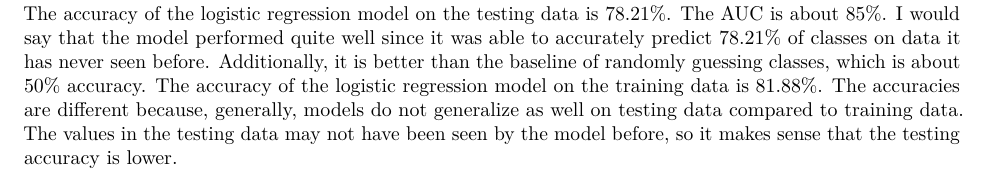
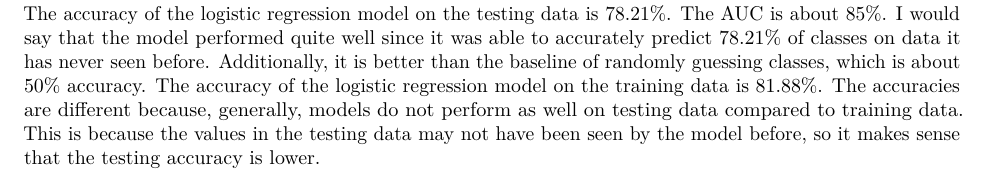
Before and after one commit to EWang229/131-homework3, an R Markdown document (131-homework3.Rmd): part of page 7 of 7, cut so that both start at the same text. Rendered offline with R 4.5, knitr and Pandoc, then LaTeX, with nearby package versions; both versions are drawn in the output format of the newer one; some code elsewhere in the file could not run offline.

Commit message:
rmd + pdf file

````diff
--- a/131-homework3.Rmd
+++ b/131-homework3.Rmd
@@ -2,12 +2,12 @@
 title: "Homework 3"
 author: "PSTAT 131/231"
 output:
+  pdf_document:
+    toc: yes
   html_document:
     toc: yes
     toc_float: yes
     code_folding: show
-  pdf_document:
-    toc: yes
 ---
 
 ```{r setup, include=FALSE}
@@ -244,4 +244,4 @@ augment(log_titanic_fit, new_data = titanic_test) %>%  # calculating AUC
   roc_auc(survived, .pred_Yes)
 ```
 
-The accuracy of the logistic regression model on the testing data is 78.21%. The AUC is about 85%. I would say that the model performed quite well since it was able to accurately predict 78.21% of classes on data it has never seen before. Additionally, it is better than the baseline of randomly guessing classes, which is about 50% accuracy. The accuracy of the logistic regression model on the training data is 81.88%. The accuracies are different because, generally, models do not generalize as well on testing data compared to training data. The values in the testing data may not have been seen by the  model before, so it makes sense that the testing accuracy is lower.
+The accuracy of the logistic regression model on the testing data is 78.21%. The AUC is about 85%. I would say that the model performed quite well since it was able to accurately predict 78.21% of classes on data it has never seen before. Additionally, it is better than the baseline of randomly guessing classes, which is about 50% accuracy. The accuracy of the logistic regression model on the training data is 81.88%. The accuracies are different because, generally, models do not perform as well on testing data compared to training data. This is because the values in the testing data may not have been seen by the model before, so it makes sense that the testing accuracy is lower.
````
Also changed, not shown: 131-homework3.pdf (added).
